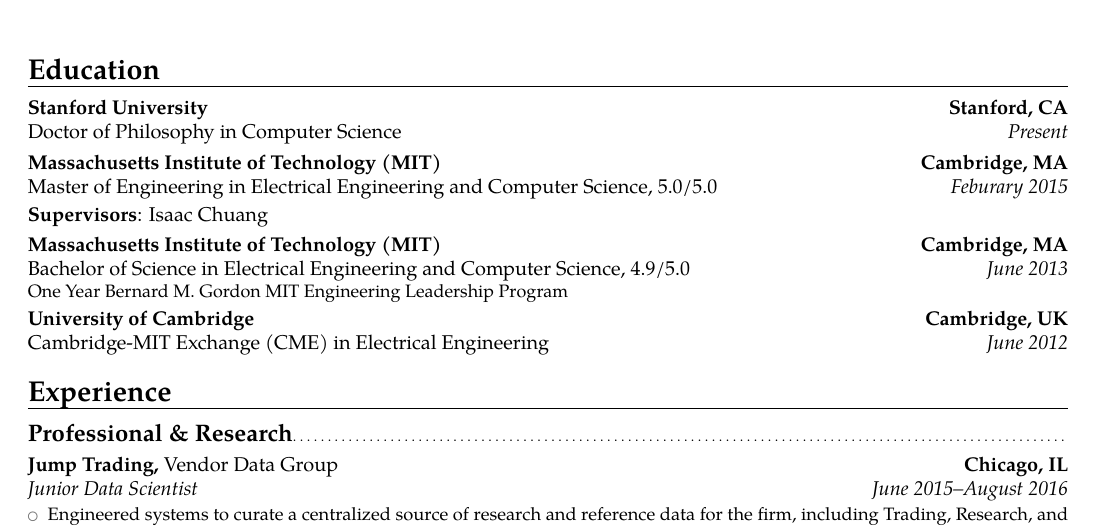
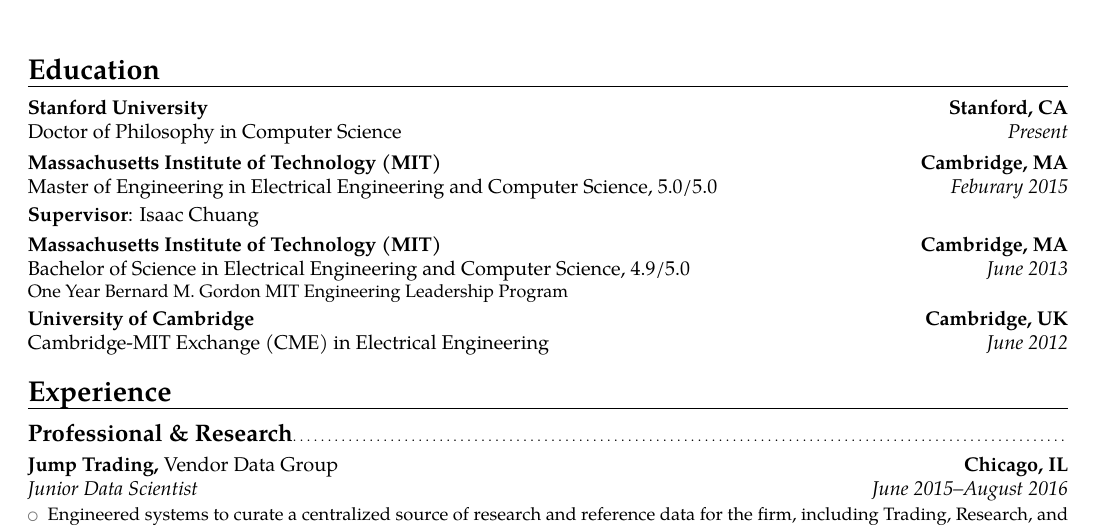
Before and after one commit to codyaustun/CV, a LaTeX CV (main.tex): part of page 1 of 3, cut so that both start at the same text. Compiled offline with pdfLaTeX.

Commit message:
main.tex: remove 's' in supervisors

```diff
--- a/main.tex
+++ b/main.tex
@@ -55,7 +55,7 @@
 \section{Education}
 \cventry{Present}{\normalfont{Doctor of Philosophy in Computer Science}}{Stanford University}{Stanford, CA}{}{}
 \cventry{Feburary 2015}{\normalfont{Master of Engineering in Electrical Engineering and Computer Science}}{Massachusetts Institute of Technology (MIT)}{Cambridge, MA}{5.0/5.0}{}
-\cvitem{Supervisors}{Isaac Chuang}
+\cvitem{Supervisor}{Isaac Chuang}
 \cventry{June 2013}{\normalfont{Bachelor of Science in Electrical Engineering and Computer Science}}{Massachusetts Institute of Technology (MIT)}{Cambridge, MA}{4.9/5.0}{One Year Bernard M. Gordon MIT Engineering Leadership Program}
 \cventry{June 2012}{\normalfont{Cambridge-MIT Exchange (CME) in Electrical Engineering}}{University of Cambridge}{Cambridge, UK}{}{}
 
```
Also changed, not shown: main.pdf.
